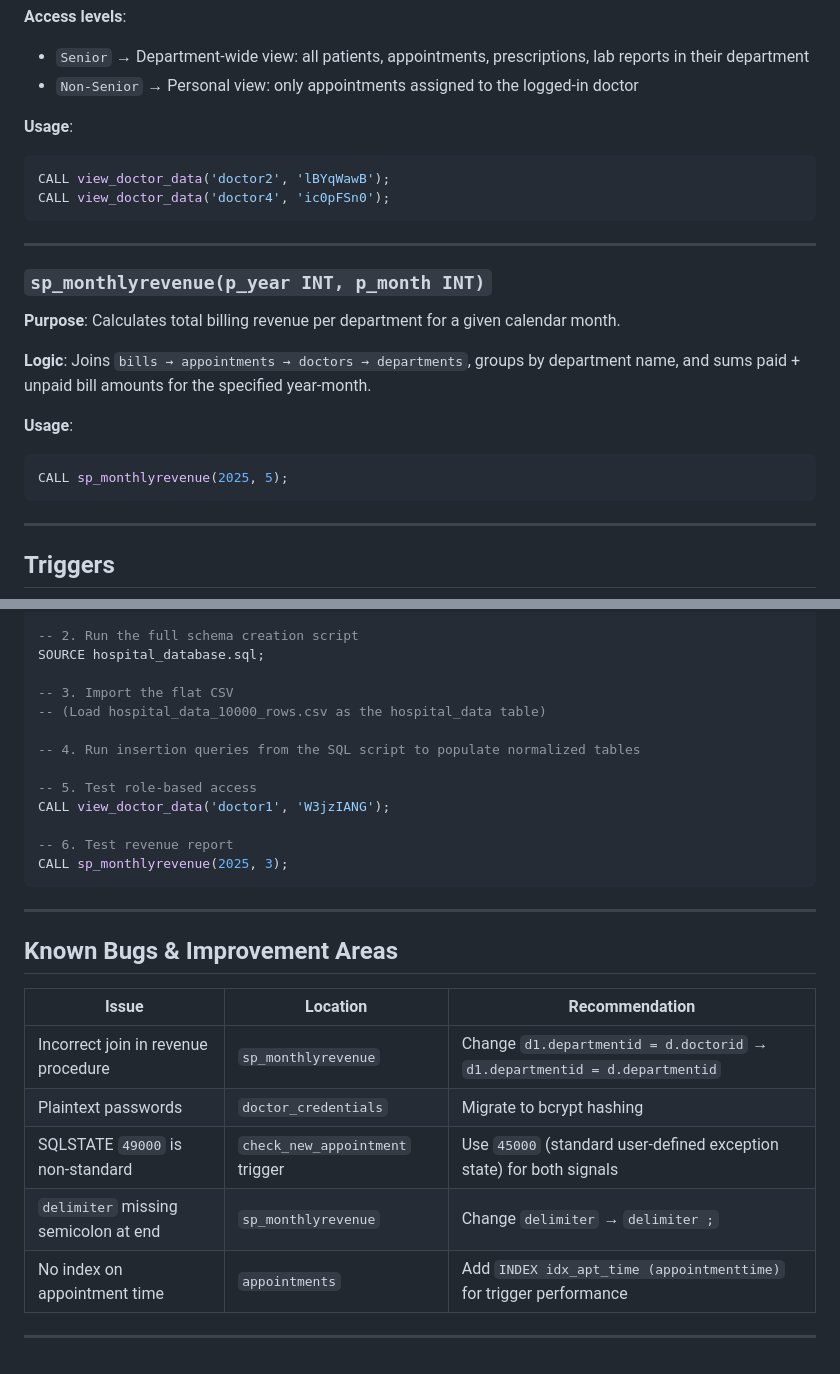
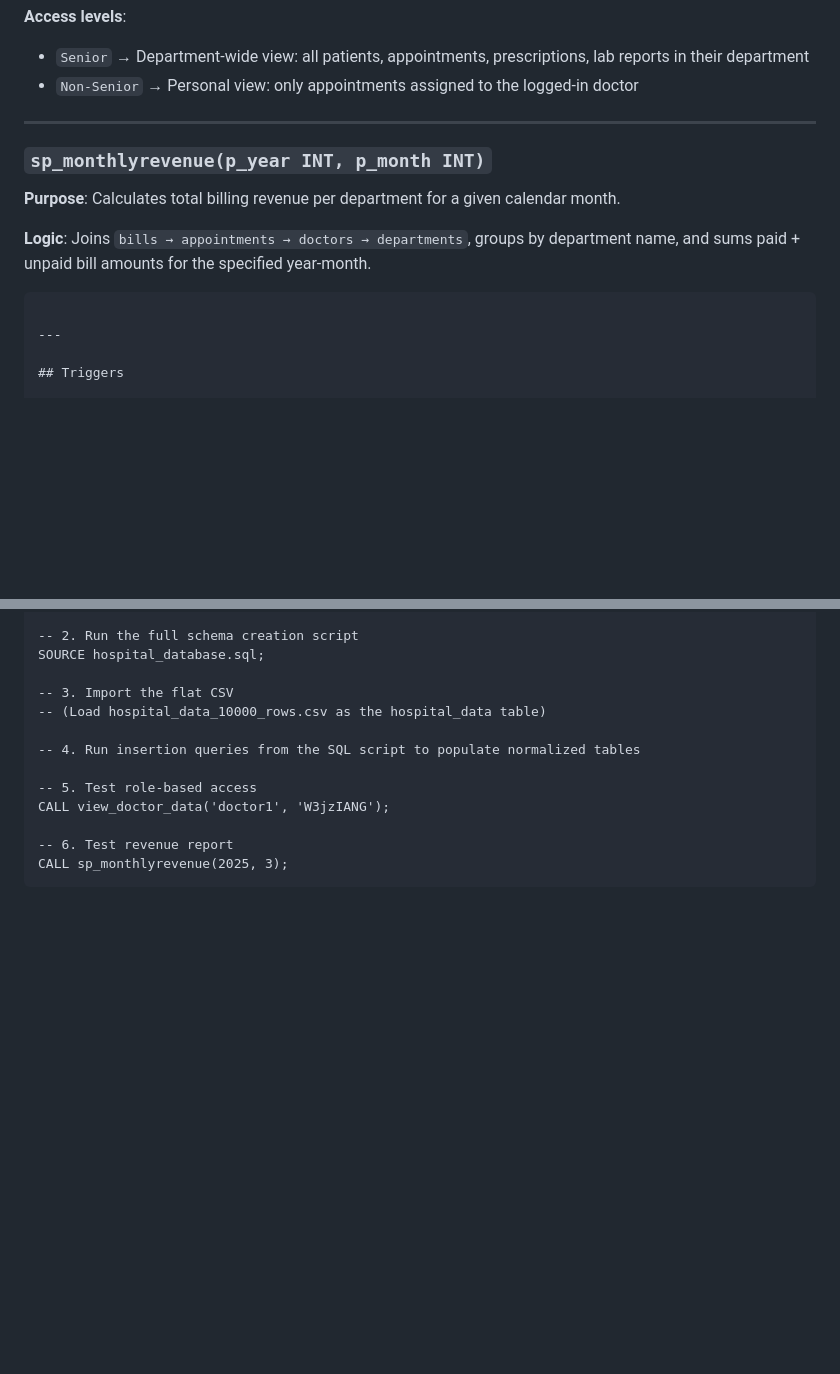
Before and after one commit to Trishit-Pal/HospitalDatabase, a Markdown page: EHIAS_README.md, 2 parts joined by grey strips. Drawn GitHub-style; blank space fills up the shorter version.

````diff
--- a/EHIAS_README.md
+++ b/EHIAS_README.md
@@ -188,11 +188,6 @@ departments ──< doctors >──< appointments >──< patients
 - `Senior` → Department-wide view: all patients, appointments, prescriptions, lab reports in their department
 - `Non-Senior` → Personal view: only appointments assigned to the logged-in doctor
 
-**Usage**:
-```sql
-CALL view_doctor_data('doctor2', 'lBYqWawB');
-CALL view_doctor_data('doctor4', 'ic0pFSn0');
-```
 
 ---
 
@@ -203,9 +198,6 @@ CALL view_doctor_data('doctor4', 'ic0pFSn0');
 **Logic**: Joins `bills → appointments → doctors → departments`, groups by department name, and sums paid + unpaid bill amounts for the specified year-month.
 
 
-**Usage**:
-```sql
-CALL sp_monthlyrevenue(2025, 5);
 ```
 
 ---
@@ -318,17 +310,3 @@ CALL view_doctor_data('doctor1', 'W3jzIANG');
 -- 6. Test revenue report
 CALL sp_monthlyrevenue(2025, 3);
 ```
-
----
-
-## Known Bugs & Improvement Areas
-
-| Issue | Location | Recommendation |
-|---|---|---|
-| Incorrect join in revenue procedure | `sp_monthlyrevenue` | Change `d1.departmentid = d.doctorid` → `d1.departmentid = d.departmentid` |
-| Plaintext passwords | `doctor_credentials` | Migrate to bcrypt hashing |
-| SQLSTATE `49000` is non-standard | `check_new_appointment` trigger | Use `45000` (standard user-defined exception state) for both signals |
-| `delimiter` missing semicolon at end | `sp_monthlyrevenue` | Change `delimiter` → `delimiter ;` |
-| No index on appointment time | `appointments` | Add `INDEX idx_apt_time (appointmenttime)` for trigger performance |
-
----
````
Also changed, not shown: other parts of EHIAS_README.md (+1 -1 lines).
